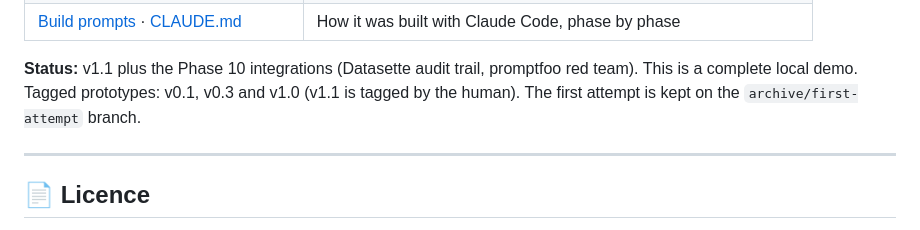
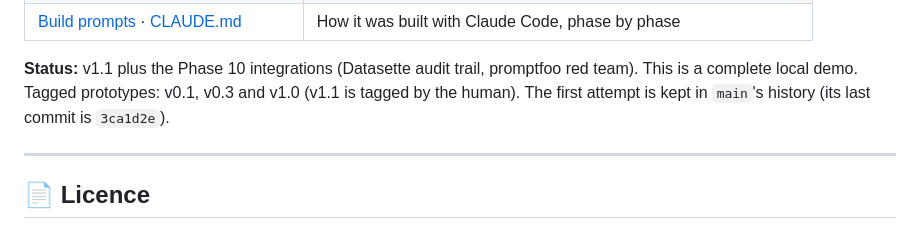
Before and after one commit to Anish-185/aminobots-chat-triage-agent, a Markdown page: README.md, the part around the change. GitHub-like rendering.

Commit message:
docs: point to the first attempt's commit now that archive/first-attempt is deleted
Co-Authored-By: Claude Opus 5.5 <noreply@anthropic.com>

```diff
--- a/README.md
+++ b/README.md
@@ -292,7 +292,7 @@ docs/      SPEC, functional doc, ADRs, diagrams, screenshots, build prompts
 
 **Status:** v1.1 plus the Phase 10 integrations (Datasette audit trail, promptfoo red team). This
 is a complete local demo. Tagged prototypes: v0.1, v0.3 and v1.0 (v1.1 is tagged by the human).
-The first attempt is kept on the `archive/first-attempt` branch.
+The first attempt is kept in `main`'s history (its last commit is `3ca1d2e`).
 
 ---
 
```
Also changed, not shown: docs/SPEC.md (+2 -2 lines).
